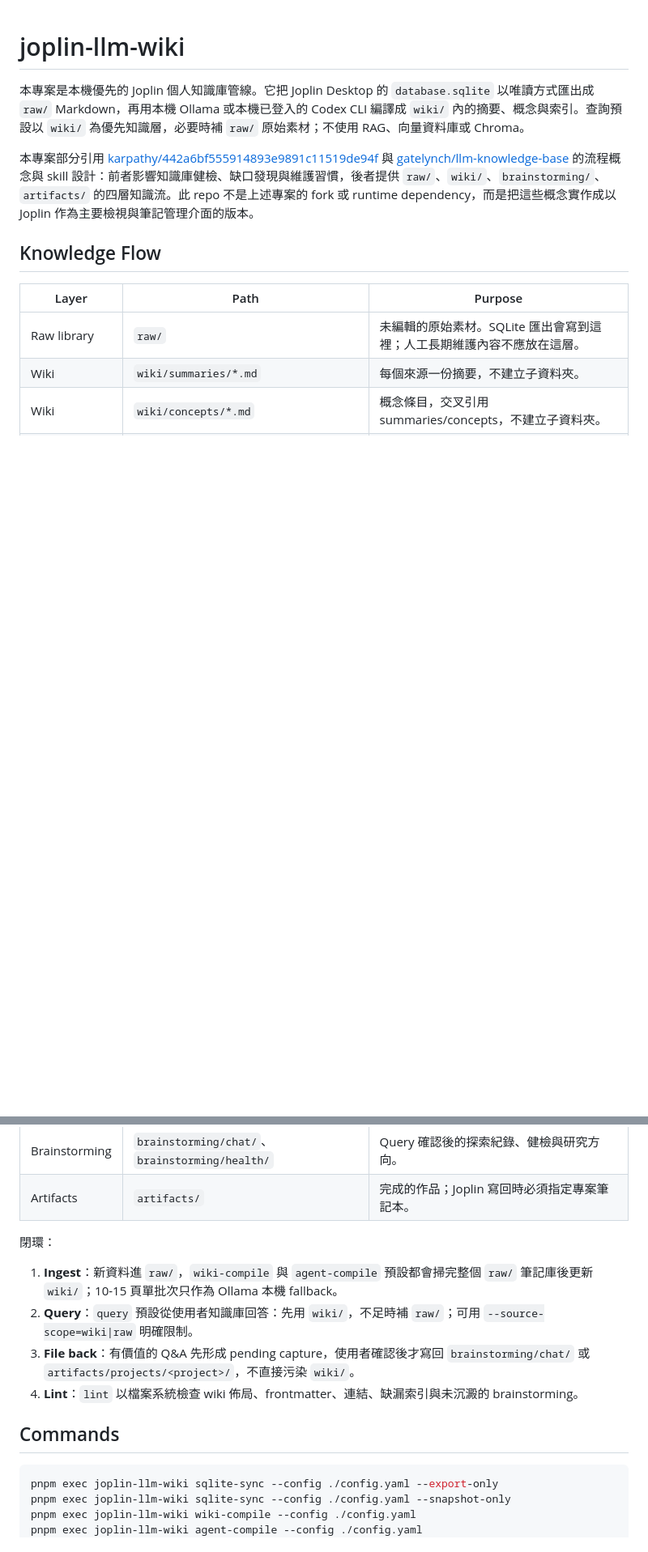
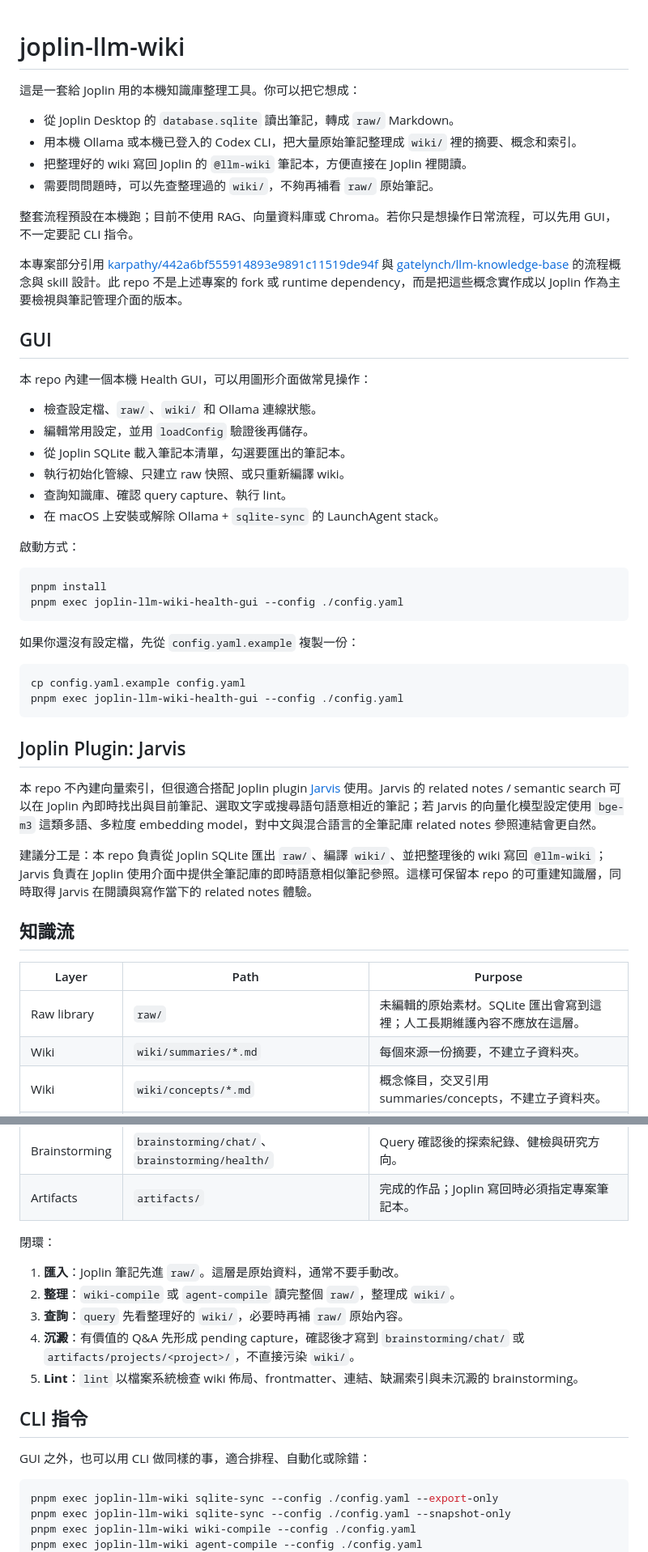
Before and after one commit to gcake119/joplin-llm-wiki, a Markdown page: README.md, 2 parts joined by grey strips. Shown at 81% size. Drawn GitHub-style; blank space fills up the shorter version.

Commit message:
docs: 改寫 README 使用入口
用更白話的方式說明 joplin-llm-wiki 的用途，補上 Health GUI 可操作的日常流程，並保留 CLI 作為進階與自動化入口。

````diff
--- a/README.md
+++ b/README.md
@@ -1,10 +1,48 @@
 # joplin-llm-wiki
 
-本專案是本機優先的 Joplin 個人知識庫管線。它把 Joplin Desktop 的 `database.sqlite` 以唯讀方式匯出成 `raw/` Markdown，再用本機 Ollama 或本機已登入的 Codex CLI 編譯成 `wiki/` 內的摘要、概念與索引。查詢預設以 `wiki/` 為優先知識層，必要時補 `raw/` 原始素材；不使用 RAG、向量資料庫或 Chroma。
+這是一套給 Joplin 用的本機知識庫整理工具。你可以把它想成：
 
-本專案部分引用 [karpathy/442a6bf555914893e9891c11519de94f](https://gist.github.com/karpathy/442a6bf555914893e9891c11519de94f) 與 [gatelynch/llm-knowledge-base](https://github.com/gatelynch/llm-knowledge-base) 的流程概念與 skill 設計：前者影響知識庫健檢、缺口發現與維護習慣，後者提供 `raw/`、`wiki/`、`brainstorming/`、`artifacts/` 的四層知識流。此 repo 不是上述專案的 fork 或 runtime dependency，而是把這些概念實作成以 Joplin 作為主要檢視與筆記管理介面的版本。
+- 從 Joplin Desktop 的 `database.sqlite` 讀出筆記，轉成 `raw/` Markdown。
+- 用本機 Ollama 或本機已登入的 Codex CLI，把大量原始筆記整理成 `wiki/` 裡的摘要、概念和索引。
+- 把整理好的 wiki 寫回 Joplin 的 `@llm-wiki` 筆記本，方便直接在 Joplin 裡閱讀。
+- 需要問問題時，可以先查整理過的 `wiki/`，不夠再補看 `raw/` 原始筆記。
 
-## Knowledge Flow
+整套流程預設在本機跑；目前不使用 RAG、向量資料庫或 Chroma。若你只是想操作日常流程，可以先用 GUI，不一定要記 CLI 指令。
+
+本專案部分引用 [karpathy/442a6bf555914893e9891c11519de94f](https://gist.github.com/karpathy/442a6bf555914893e9891c11519de94f) 與 [gatelynch/llm-knowledge-base](https://github.com/gatelynch/llm-knowledge-base) 的流程概念與 skill 設計。此 repo 不是上述專案的 fork 或 runtime dependency，而是把這些概念實作成以 Joplin 作為主要檢視與筆記管理介面的版本。
+
+## GUI
+
+本 repo 內建一個本機 Health GUI，可以用圖形介面做常見操作：
+
+- 檢查設定檔、`raw/`、`wiki/` 和 Ollama 連線狀態。
+- 編輯常用設定，並用 `loadConfig` 驗證後再儲存。
+- 從 Joplin SQLite 載入筆記本清單，勾選要匯出的筆記本。
+- 執行初始化管線、只建立 raw 快照、或只重新編譯 wiki。
+- 查詢知識庫、確認 query capture、執行 lint。
+- 在 macOS 上安裝或解除 Ollama + `sqlite-sync` 的 LaunchAgent stack。
+
+啟動方式：
+
+```bash
+pnpm install
+pnpm exec joplin-llm-wiki-health-gui --config ./config.yaml
+```
+
+如果你還沒有設定檔，先從 `config.yaml.example` 複製一份：
+
+```bash
+cp config.yaml.example config.yaml
+pnpm exec joplin-llm-wiki-health-gui --config ./config.yaml
+```
+
+## Joplin Plugin: Jarvis
+
+本 repo 不內建向量索引，但很適合搭配 Joplin plugin [Jarvis](https://joplinapp.org/plugins/plugin/joplin.plugin.alondmnt.jarvis/) 使用。Jarvis 的 related notes / semantic search 可以在 Joplin 內即時找出與目前筆記、選取文字或搜尋語句語意相近的筆記；若 Jarvis 的向量化模型設定使用 `bge-m3` 這類多語、多粒度 embedding model，對中文與混合語言的全筆記庫 related notes 參照連結會更自然。
+
+建議分工是：本 repo 負責從 Joplin SQLite 匯出 `raw/`、編譯 `wiki/`、並把整理後的 wiki 寫回 `@llm-wiki`；Jarvis 負責在 Joplin 使用介面中提供全筆記庫的即時語意相似筆記參照。這樣可保留本 repo 的可重建知識層，同時取得 Jarvis 在閱讀與寫作當下的 related notes 體驗。
+
+## 知識流
 
 | Layer | Path | Purpose |
 | --- | --- | --- |
@@ -17,12 +55,15 @@
 
 閉環：
 
-1. **Ingest**：新資料進 `raw/`，`wiki-compile` 與 `agent-compile` 預設都會掃完整個 `raw/` 筆記庫後更新 `wiki/`；10-15 頁單批次只作為 Ollama 本機 fallback。
-2. **Query**：`query` 預設從使用者知識庫回答：先用 `wiki/`，不足時補 `raw/`；可用 `--source-scope=wiki|raw` 明確限制。
-3. **File back**：有價值的 Q&A 先形成 pending capture，使用者確認後才寫回 `brainstorming/chat/` 或 `artifacts/projects/<project>/`，不直接污染 `wiki/`。
-4. **Lint**：`lint` 以檔案系統檢查 wiki 佈局、frontmatter、連結、缺漏索引與未沉澱的 brainstorming。
+1. **匯入**：Joplin 筆記先進 `raw/`。這層是原始資料，通常不要手動改。
+2. **整理**：`wiki-compile` 或 `agent-compile` 讀完整個 `raw/`，整理成 `wiki/`。
+3. **查詢**：`query` 先看整理好的 `wiki/`，必要時再補 `raw/` 原始內容。
+4. **沉澱**：有價值的 Q&A 先形成 pending capture，確認後才寫到 `brainstorming/chat/` 或 `artifacts/projects/<project>/`，不直接污染 `wiki/`。
+5. **Lint**：`lint` 以檔案系統檢查 wiki 佈局、frontmatter、連結、缺漏索引與未沉澱的 brainstorming。
 
-## Commands
+## CLI 指令
+
+GUI 之外，也可以用 CLI 做同樣的事，適合排程、自動化或除錯：
 
 ```bash
 pnpm exec joplin-llm-wiki sqlite-sync --config ./config.yaml --export-only
````
